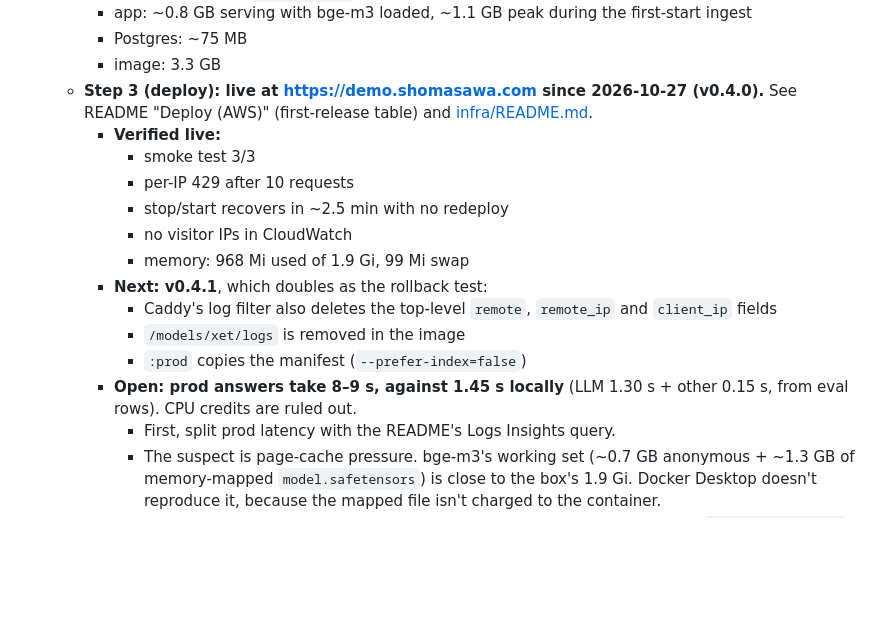
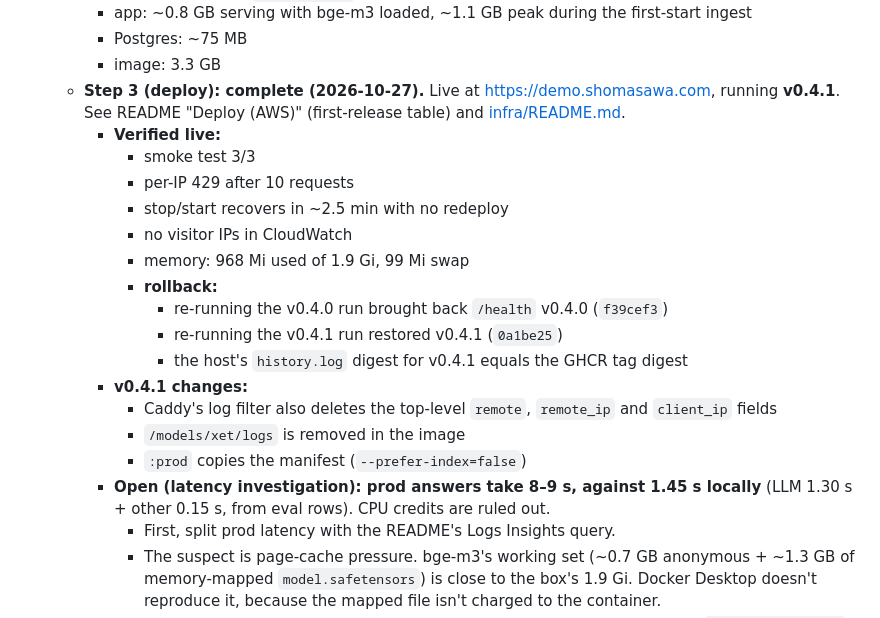
Before and after one commit to shomas383/frontdesk-ai, a Markdown page: CLAUDE.md, the part around the change. GitHub-like rendering; blank space fills up the shorter version.

Commit message:
Docs: rollback verified on the live site; M4 Step 3 complete
v0.4.1's history.log digest matches the GHCR tag digest (prefer-index
fix); re-running v0.4.0's deploy run brought back /health v0.4.0 and
re-running v0.4.1's run restored it. CLAUDE.md marks Step 3 complete,
running v0.4.1, with the prod latency investigation left open.

Co-Authored-By: Claude Opus 5.5 <noreply@anthropic.com>

```diff
--- a/CLAUDE.md
+++ b/CLAUDE.md
@@ -26,18 +26,22 @@ A Japanese AI front desk for small clinics (整体院・鍼灸院). It answers f
     - app: ~0.8 GB serving with bge-m3 loaded, ~1.1 GB peak during the first-start ingest
     - Postgres: ~75 MB
     - image: 3.3 GB
-  - **Step 3 (deploy): live at https://demo.shomasawa.com since 2026-10-27 (v0.4.0).** See README "Deploy (AWS)" (first-release table) and [infra/README.md](infra/README.md).
+  - **Step 3 (deploy): complete (2026-10-27).** Live at https://demo.shomasawa.com, running **v0.4.1**. See README "Deploy (AWS)" (first-release table) and [infra/README.md](infra/README.md).
     - **Verified live:**
       - smoke test 3/3
       - per-IP 429 after 10 requests
       - stop/start recovers in ~2.5 min with no redeploy
       - no visitor IPs in CloudWatch
       - memory: 968 Mi used of 1.9 Gi, 99 Mi swap
-    - **Next: v0.4.1**, which doubles as the rollback test:
+      - **rollback:**
+        - re-running the v0.4.0 run brought back `/health` v0.4.0 (`f39cef3`)
+        - re-running the v0.4.1 run restored v0.4.1 (`0a1be25`)
+        - the host's `history.log` digest for v0.4.1 equals the GHCR tag digest
+    - **v0.4.1 changes:**
       - Caddy's log filter also deletes the top-level `remote`, `remote_ip` and `client_ip` fields
       - `/models/xet/logs` is removed in the image
       - `:prod` copies the manifest (`--prefer-index=false`)
-    - **Open: prod answers take 8–9 s, against 1.45 s locally** (LLM 1.30 s + other 0.15 s, from eval rows). CPU credits are ruled out.
+    - **Open (latency investigation): prod answers take 8–9 s, against 1.45 s locally** (LLM 1.30 s + other 0.15 s, from eval rows). CPU credits are ruled out.
       - First, split prod latency with the README's Logs Insights query.
       - The suspect is page-cache pressure. bge-m3's working set (~0.7 GB anonymous + ~1.3 GB of memory-mapped `model.safetensors`) is close to the box's 1.9 Gi. Docker Desktop doesn't reproduce it, because the mapped file isn't charged to the container.
       - The image also carries an apparently unused second copy of the weights (`pytorch_model.bin`, 2.27 GB, in another snapshot).
```
Also changed, not shown: README.md (+3 -3 lines).
